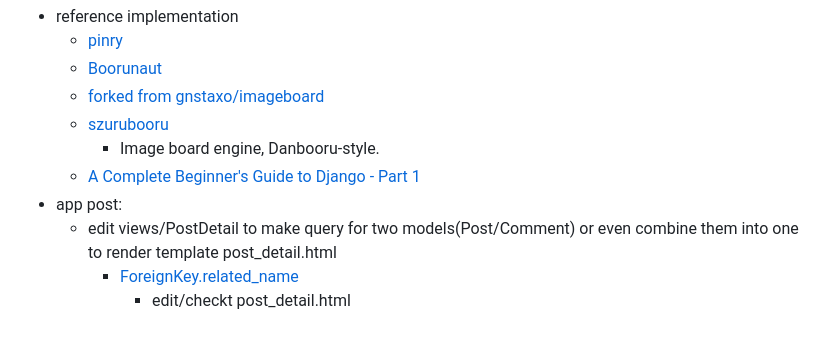
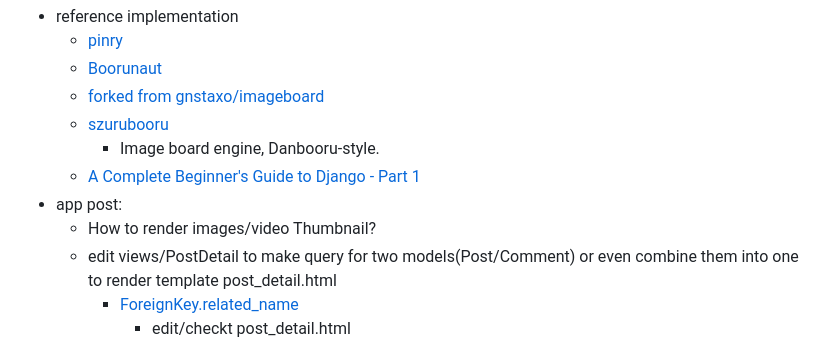
Before and after one commit to hong539/image_board, a Markdown page: README.md, the part around the change. GitHub-like rendering.

```diff
--- a/README.md
+++ b/README.md
@@ -10,6 +10,7 @@
         * Image board engine, Danbooru-style.
     * [A Complete Beginner's Guide to Django - Part 1](https://simpleisbetterthancomplex.com/series/2017/09/04/a-complete-beginners-guide-to-django-part-1.html)
 * app post:
+    * How to render images/video Thumbnail?
     * edit views/PostDetail to make query for two models(Post/Comment) or even combine them into one to render template post_detail.html
         * [ForeignKey.related_name](https://docs.djangoproject.com/en/4.2/ref/models/fields/#django.db.models.ForeignKey.related_name)
             * edit/checkt post_detail.html
```
